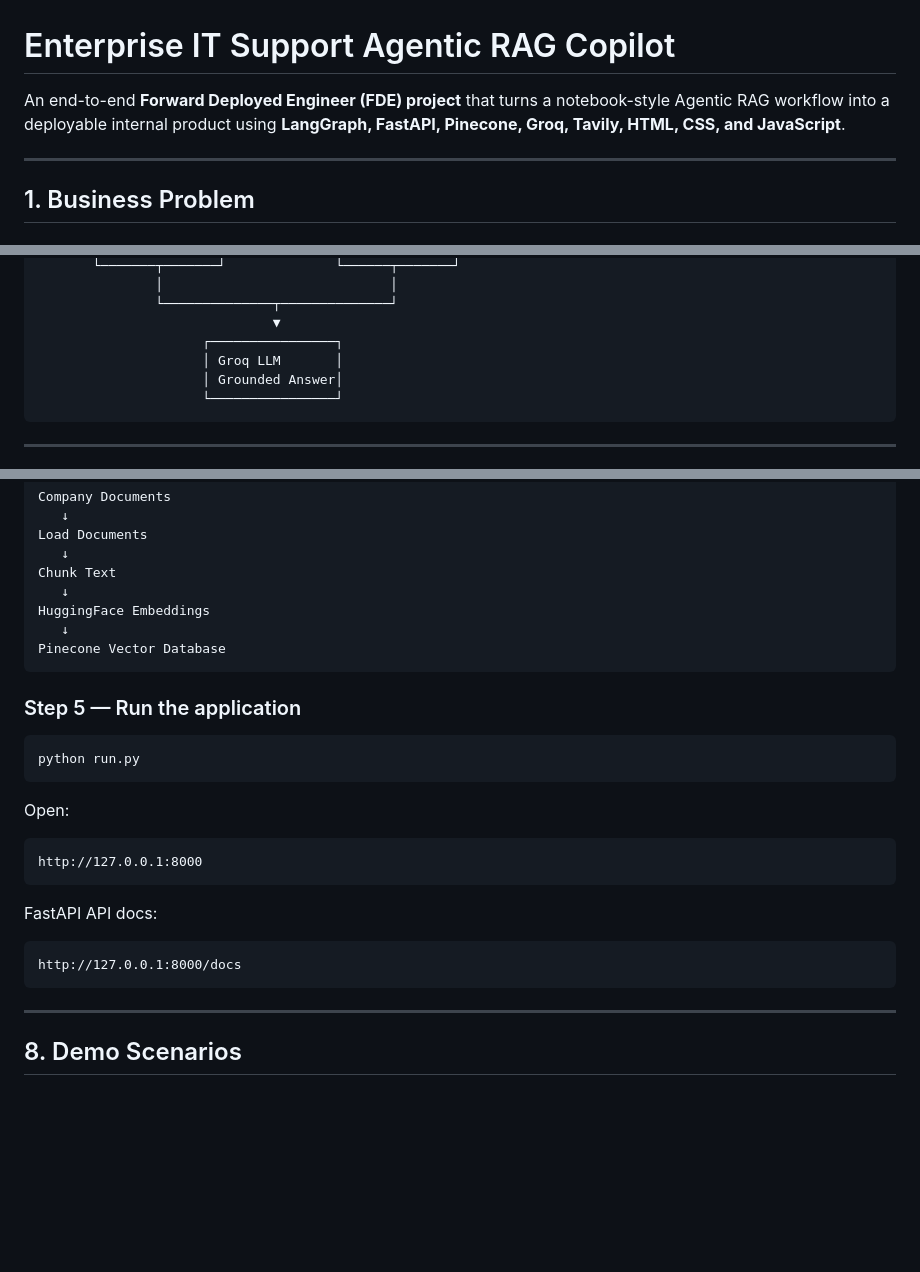
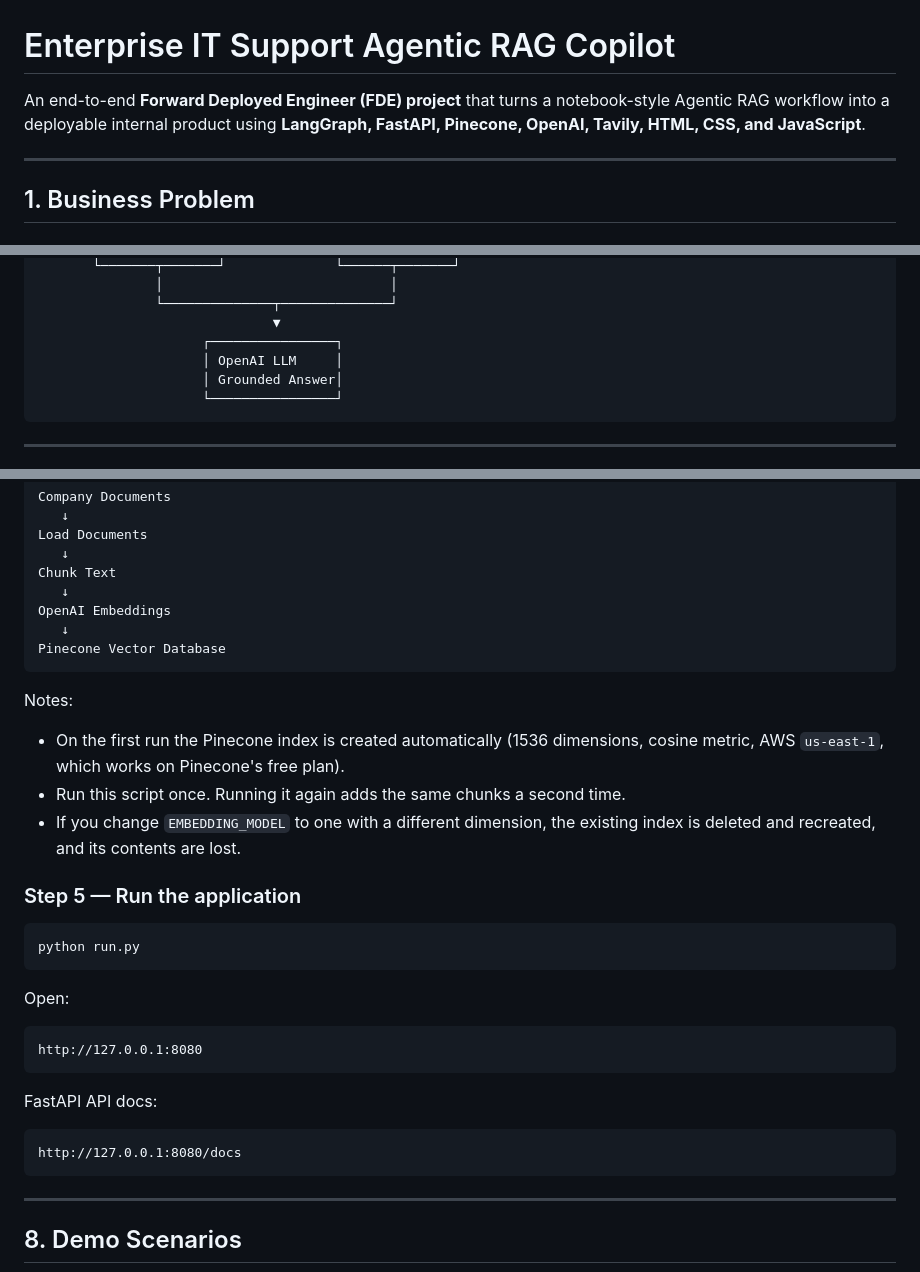
Before and after one commit to ShreyaBatra6/it-support-rag-agent, a Markdown page: README.md, 3 parts joined by grey strips. Rendered like a GitHub page; blank space fills up the shorter version.

````diff
--- a/README.md
+++ b/README.md
@@ -1,6 +1,6 @@
 # Enterprise IT Support Agentic RAG Copilot
 
-An end-to-end **Forward Deployed Engineer (FDE) project** that turns a notebook-style Agentic RAG workflow into a deployable internal product using **LangGraph, FastAPI, Pinecone, Groq, Tavily, HTML, CSS, and JavaScript**.
+An end-to-end **Forward Deployed Engineer (FDE) project** that turns a notebook-style Agentic RAG workflow into a deployable internal product using **LangGraph, FastAPI, Pinecone, OpenAI, Tavily, HTML, CSS, and JavaScript**.
 
 ---
 
@@ -111,7 +111,7 @@ This repository demonstrates each layer.
                └──────────────┬──────────────┘
                               ▼
                      ┌────────────────┐
-                     │ Groq LLM       │
+                     │ OpenAI LLM     │
                      │ Grounded Answer│
                      └────────────────┘
 ```
@@ -337,10 +338,16 @@ Load Documents
    ↓
 Chunk Text
    ↓
-HuggingFace Embeddings
+OpenAI Embeddings
    ↓
 Pinecone Vector Database
 ```
+
+Notes:
+
+- On the first run the Pinecone index is created automatically (1536 dimensions, cosine metric, AWS `us-east-1`, which works on Pinecone's free plan).
+- Run this script once. Running it again adds the same chunks a second time.
+- If you change `EMBEDDING_MODEL` to one with a different dimension, the existing index is deleted and recreated, and its contents are lost.
 
 ### Step 5 — Run the application
 
@@ -351,13 +358,13 @@ python run.py
 Open:
 
 ```text
-http://127.0.0.1:8000
+http://127.0.0.1:8080
 ```
 
 FastAPI API docs:
 
 ```text
-http://127.0.0.1:8000/docs
+http://127.0.0.1:8080/docs
 ```
 
 ---
````
Also changed, not shown: other parts of README.md (+49 -32 lines).
